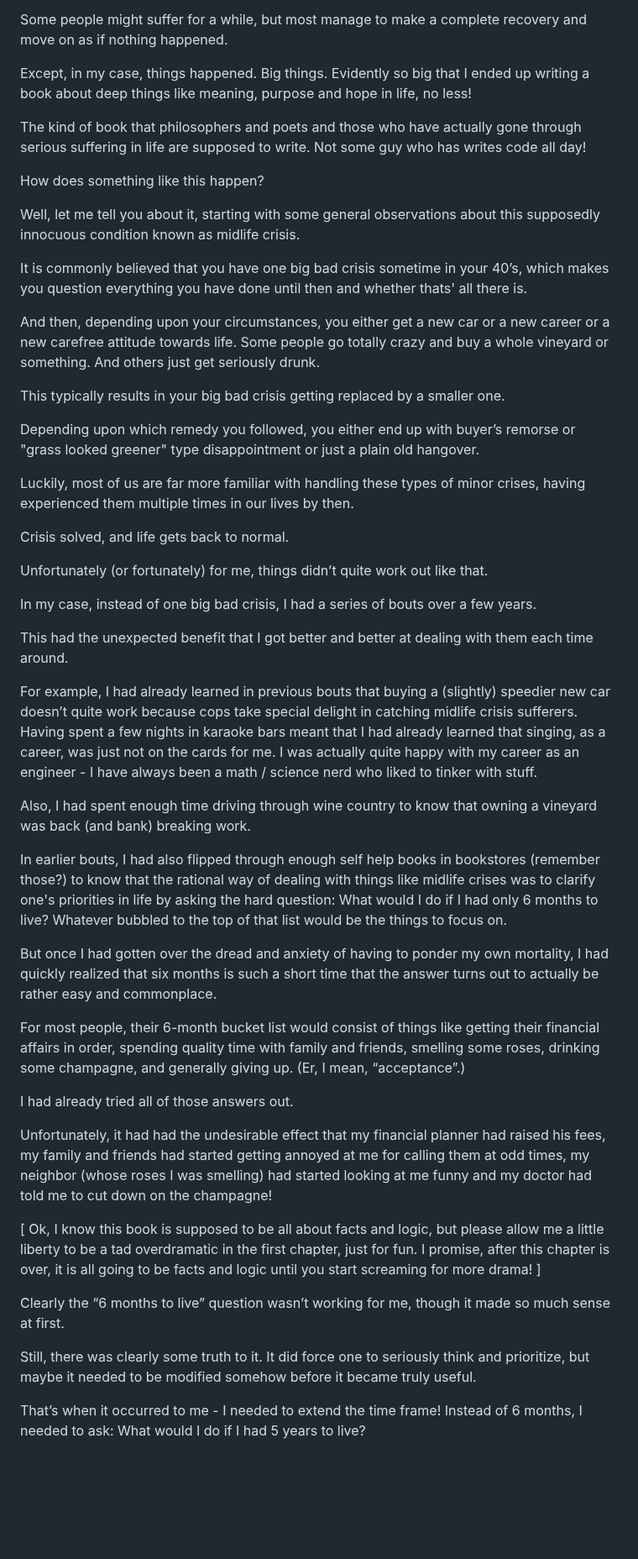
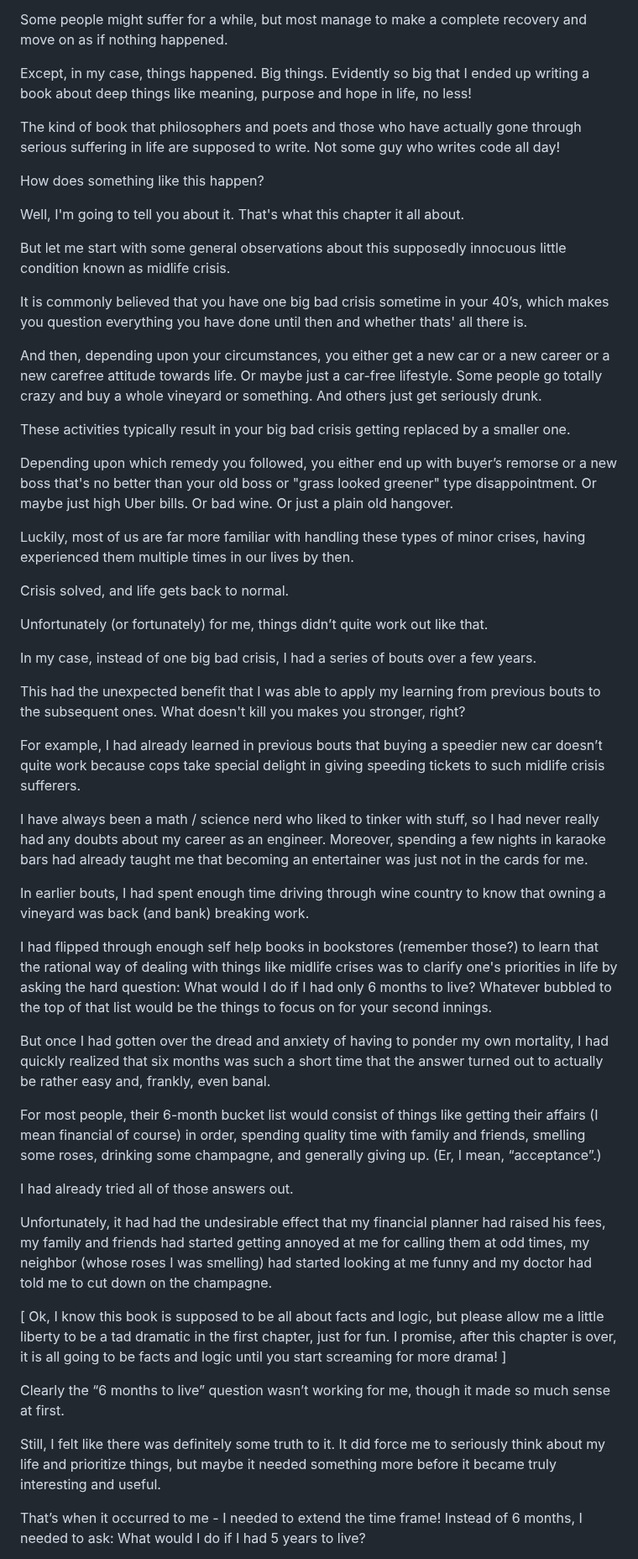
Before and after one commit to vinhub/lifevisor-book, a Markdown page: raw/01-motivation.md, the part around one of its changes. Shown at 84% size. Drawn GitHub-style; blank space fills up the shorter version.

Commit message:
GITBOOK-173: No subject

```diff
--- a/raw/01-motivation.md
+++ b/raw/01-motivation.md
@@ -54,21 +60,23 @@ Some people might suffer for a while, but most manage to make a complete recover
 
 Except, in my case, things happened. Big things. Evidently so big that I ended up writing a book about deep things like meaning, purpose and hope in life, no less!
 
-The kind of book that philosophers and poets and those who have actually gone through serious suffering in life are supposed to write. Not some guy who has writes code all day!
+The kind of book that philosophers and poets and those who have actually gone through serious suffering in life are supposed to write. Not some guy who writes code all day!
 
 How does something like this happen?
 
-Well, let me tell you about it, starting with some general observations about this supposedly innocuous condition known as midlife crisis.
+Well, I'm going to tell you about it. That's what this chapter it all about.
+
+But let me start with some general observations about this supposedly innocuous little condition known as midlife crisis.
 
 
 
 It is commonly believed that you have one big bad crisis sometime in your 40’s, which makes you question everything you have done until then and whether thats' all there is.
 
-And then, depending upon your circumstances, you either get a new car or a new career or a new carefree attitude towards life. Some people go totally crazy and buy a whole vineyard or something. And others just get seriously drunk.
+And then, depending upon your circumstances, you either get a new car or a new career or a new carefree attitude towards life. Or maybe just a car-free lifestyle. Some people go totally crazy and buy a whole vineyard or something. And others just get seriously drunk.
 
-This typically results in your big bad crisis getting replaced by a smaller one.&#x20;
+These activities typically result in your big bad crisis getting replaced by a smaller one.&#x20;
 
-Depending upon which remedy you followed, you either end up with buyer’s remorse or "grass looked greener" type disappointment or just a plain old hangover.&#x20;
+Depending upon which remedy you followed, you either end up with buyer’s remorse or a new boss that's no better than your old boss or "grass looked greener" type disappointment. Or maybe just high Uber bills. Or bad wine. Or just a plain old hangover.&#x20;
 
 Luckily, most of us are far more familiar with handling these types of minor crises, having experienced them multiple times in our lives by then.
 
@@ -80,27 +88,29 @@ Unfortunately (or fortunately) for me, things didn’t quite work out like that.
 
 In my case, instead of one big bad crisis, I had a series of bouts over a few years.&#x20;
 
-This had the unexpected benefit that I got better and better at dealing with them each time around.
+This had the unexpected benefit that I was able to apply my learning from previous bouts to the subsequent ones. What doesn't kill you makes you stronger, right?
 
-For example, I had already learned in previous bouts that buying a (slightly) speedier new car doesn’t quite work because cops take special delight in catching midlife crisis sufferers. Having spent a few nights in karaoke bars meant that I had already learned that singing, as a career, was just not on the cards for me. I was actually quite happy with my career as an engineer - I have always been a math / science nerd who liked to tinker with stuff.&#x20;
+For example, I had already learned in previous bouts that buying a speedier new car doesn’t quite work because cops take special delight in giving speeding tickets to such midlife crisis sufferers.&#x20;
 
-Also, I had spent enough time driving through wine country to know that owning a vineyard was back (and bank) breaking work.
+I have always been a math / science nerd who liked to tinker with stuff, so I had never really had any doubts about my career as an engineer. Moreover, spending a few nights in karaoke bars had already taught me that becoming an entertainer was just not in the cards for me.
 
-In earlier bouts, I had also flipped through enough self help books in bookstores (remember those?) to know that the rational way of dealing with things like midlife crises was to clarify one's priorities in life by asking the hard question: What would I do if I had only 6 months to live? Whatever bubbled to the top of that list would be the things to focus on.
+In earlier bouts, I had spent enough time driving through wine country to know that owning a vineyard was back (and bank) breaking work.
 
-But once I had gotten over the dread and anxiety of having to ponder my own mortality, I had quickly realized that six months is such a short time that the answer turns out to actually be rather easy and commonplace.
+I had flipped through enough self help books in bookstores (remember those?) to learn that the rational way of dealing with things like midlife crises was to clarify one's priorities in life by asking the hard question: What would I do if I had only 6 months to live? Whatever bubbled to the top of that list would be the things to focus on for your second innings.
 
-For most people, their 6-month bucket list would consist of things like getting their financial affairs in order, spending quality time with family and friends, smelling some roses, drinking some champagne, and generally giving up. (Er, I mean, “acceptance”.)
+But once I had gotten over the dread and anxiety of having to ponder my own mortality, I had quickly realized that six months was such a short time that the answer turned out to actually be rather easy and, frankly, even banal.
+
+For most people, their 6-month bucket list would consist of things like getting their affairs (I mean financial of course) in order, spending quality time with family and friends, smelling some roses, drinking some champagne, and generally giving up. (Er, I mean, “acceptance”.)
 
 I had already tried all of those answers out.
 
-Unfortunately, it had had the undesirable effect that my financial planner had raised his fees, my family and friends had started getting annoyed at me for calling them at odd times, my neighbor (whose roses I was smelling) had started looking at me funny and my doctor had told me to cut down on the champagne!
+Unfortunately, it had had the undesirable effect that my financial planner had raised his fees, my family and friends had started getting annoyed at me for calling them at odd times, my neighbor (whose roses I was smelling) had started looking at me funny and my doctor had told me to cut down on the champagne.
 
-\[ Ok, I know this book is supposed to be all about facts and logic, but please allow me a little liberty to be a tad overdramatic in the first chapter, just for fun. I promise, after this chapter is over, it is all going to be facts and logic until you start screaming for more drama! ]
+\[ Ok, I know this book is supposed to be all about facts and logic, but please allow me a little liberty to be a tad dramatic in the first chapter, just for fun. I promise, after this chapter is over, it is all going to be facts and logic until you start screaming for more drama! ]
 
 Clearly the “6 months to live” question wasn’t working for me, though it made so much sense at first.
 
-Still, there was clearly some truth to it. It did force one to seriously think and prioritize, but maybe it needed to be modified somehow before it became truly useful.
+Still, I felt like there was definitely some truth to it. It did force me to seriously think about my life and prioritize things, but maybe it needed something more before it became truly interesting and useful.
 
 That’s when it occurred to me - I needed to extend the time frame! Instead of 6 months, I needed to ask: What would I do if I had 5 years to live?
 
```
Also changed, not shown: other parts of raw/01-motivation.md (+12 -2 lines).
